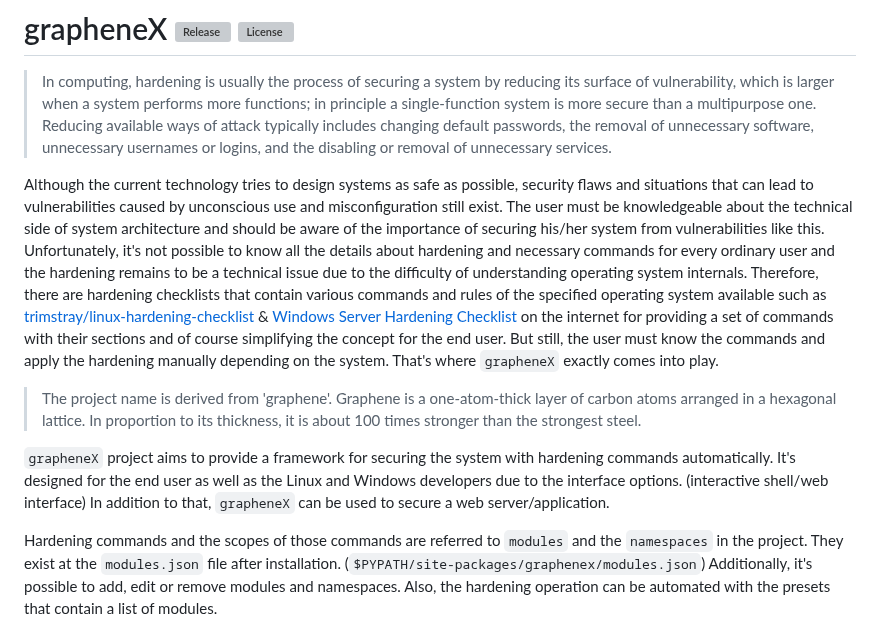
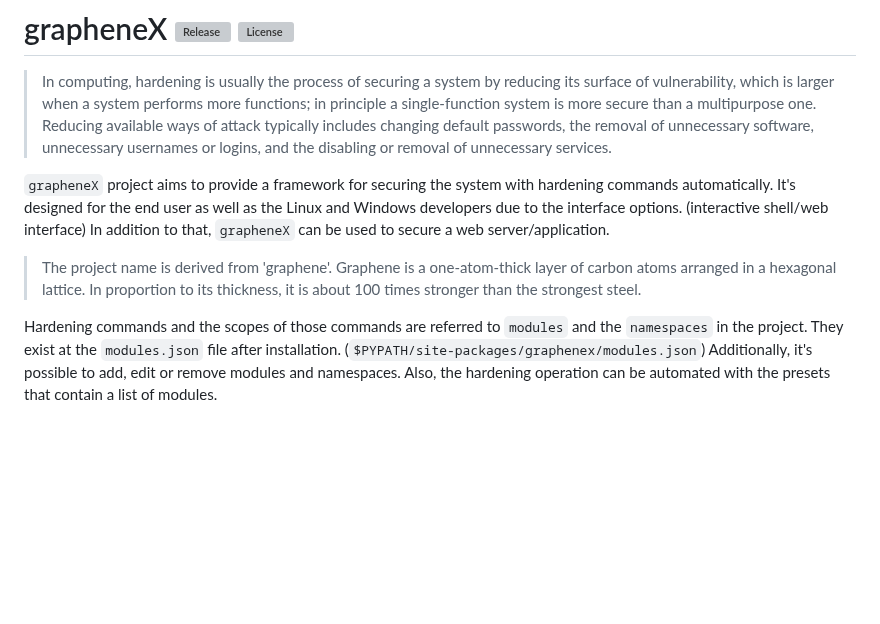
Before and after one commit to grapheneX/grapheneX, a Markdown page: README.md, the part around one of its changes. Rendered like a GitHub page; blank space fills up the shorter version; grey boxes are pictures that could not be loaded.

Commit message:
Simplify README

```diff
--- a/README.md
+++ b/README.md
@@ -4,17 +4,11 @@
 
 > In computing, hardening is usually the process of securing a system by reducing its surface of vulnerability, which is larger when a system performs more functions; in principle a single-function system is more secure than a multipurpose one. Reducing available ways of attack typically includes changing default passwords, the removal of unnecessary software, unnecessary usernames or logins, and the disabling or removal of unnecessary services.
 
-Although the current technology tries to design systems as safe as possible, security flaws and situations that can lead to vulnerabilities caused by unconscious use and misconfiguration still exist.
-The user must be knowledgeable about the technical side of system architecture and should be aware of the importance of securing his/her system from vulnerabilities like this.
-Unfortunately, it's not possible to know all the details about hardening and necessary commands for every ordinary user and the hardening remains to be a technical issue due to the difficulty of understanding operating system internals.
-Therefore, there are hardening checklists that contain various commands and rules of the specified operating system available such as [trimstray/linux-hardening-checklist](https://github.com/trimstray/linux-hardening-checklist) & [Windows Server Hardening Checklist](https://www.upguard.com/blog/the-windows-server-hardening-checklist) on the internet for providing a set of commands with their sections and of course simplifying the concept for the end user.
-But still, the user must know the commands and apply the hardening manually depending on the system. That's where `grapheneX` exactly comes into play.
-
-> The project name is derived from 'graphene'. Graphene is a one-atom-thick layer of carbon atoms arranged in a hexagonal lattice. In proportion to its thickness, it is about 100 times stronger than the strongest steel.
-
 `grapheneX` project aims to provide a framework for securing the system with hardening commands automatically.
 It's designed for the end user as well as the Linux and Windows developers due to the interface options. (interactive shell/web interface)
 In addition to that, `grapheneX` can be used to secure a web server/application.
+
+> The project name is derived from 'graphene'. Graphene is a one-atom-thick layer of carbon atoms arranged in a hexagonal lattice. In proportion to its thickness, it is about 100 times stronger than the strongest steel.
 
 Hardening commands and the scopes of those commands are referred to `modules` and the `namespaces` in the project.
 They exist at the `modules.json` file after installation. (`$PYPATH/site-packages/graphenex/modules.json`)
```
Also changed, not shown: other parts of README.md (+0 -14 lines).
